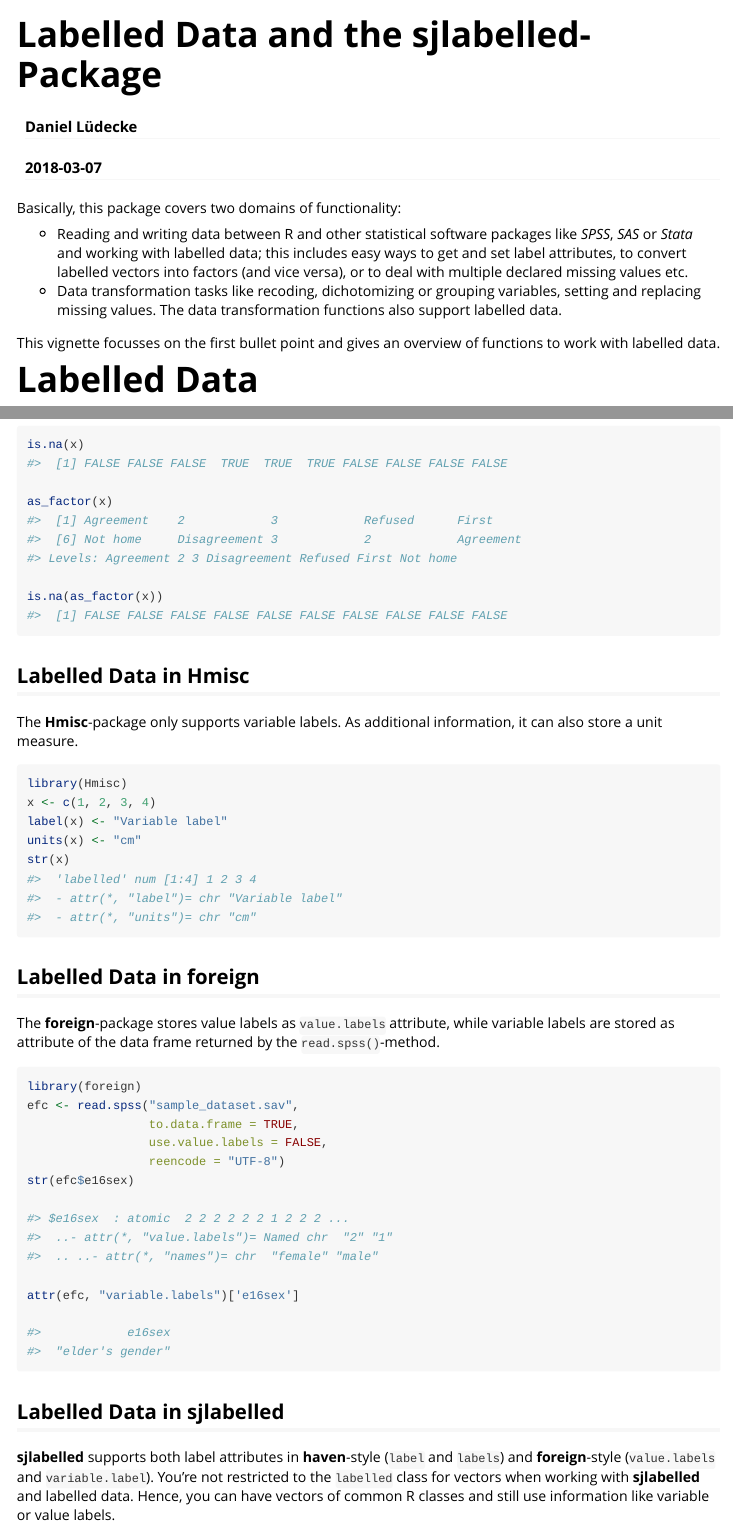
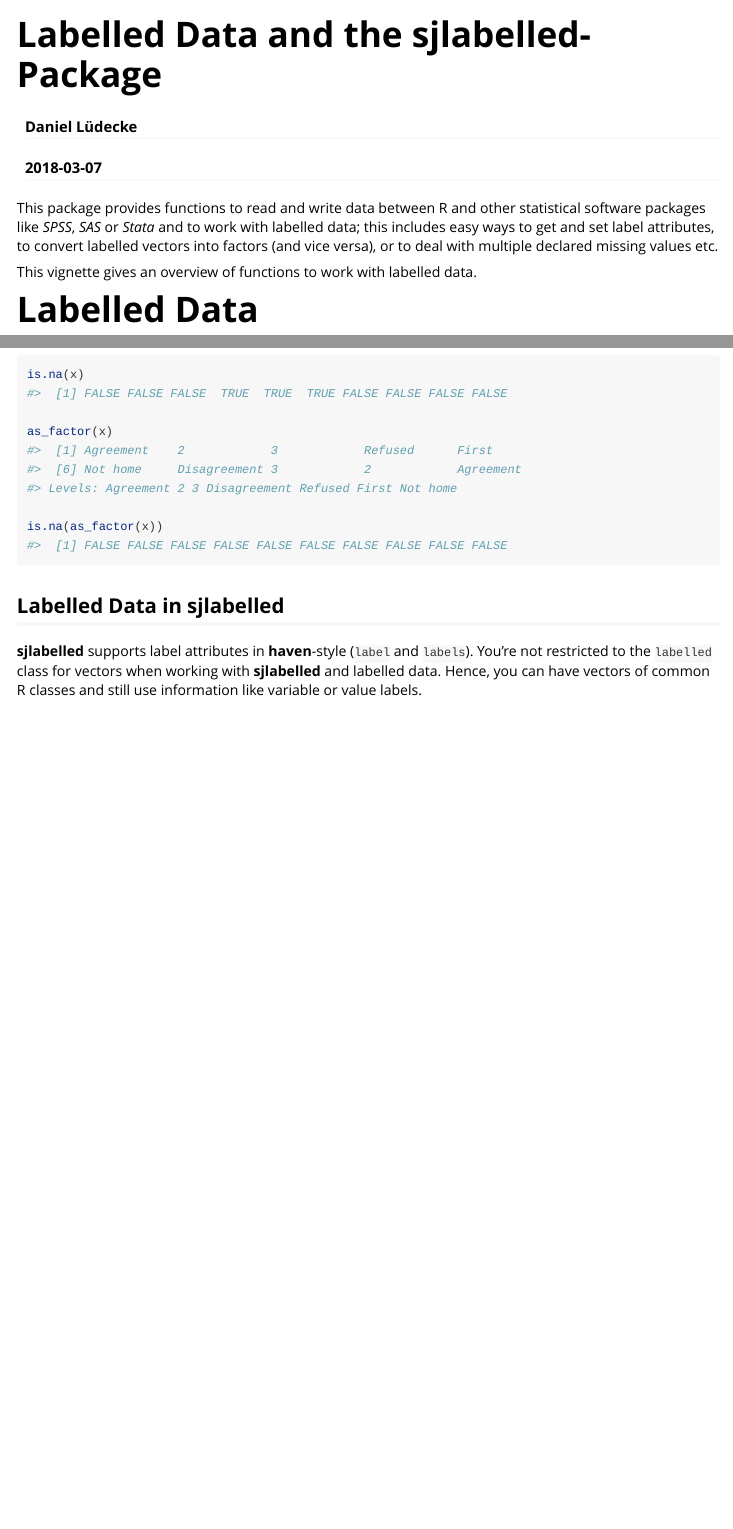
Before and after one commit to strengejacke/sjlabelled, an R Markdown document (vignettes/intro_sjlabelled.Rmd): the page in a window 1100 px wide, from its top, and a second part further down, joined at a grey line. Rendered offline with R 4.5, knitr and Pandoc, with nearby package versions; code that draws random numbers runs with fixed seeds of ours; some code elsewhere in the file could not run offline; long lines of code are wrapped.

Commit message:
update vignettes

````diff
--- a/vignettes/intro_sjlabelled.Rmd
+++ b/vignettes/intro_sjlabelled.Rmd
@@ -13,12 +13,9 @@
 knitr::opts_chunk$set(collapse = TRUE, comment = "#>")
 ```
 
-Basically, this package covers two domains of functionality:
+This package provides functions to read and write data between R and other statistical software packages like _SPSS_, _SAS_ or _Stata_ and to work with labelled data; this includes easy ways to get and set label attributes, to convert labelled vectors into factors (and vice versa), or to deal with multiple declared missing values etc.
 
-  * Reading and writing data between R and other statistical software packages like _SPSS_, _SAS_ or _Stata_ and working with labelled data; this includes easy ways to get and set label attributes, to convert labelled vectors into factors (and vice versa), or to deal with multiple declared missing values etc.
-  * Data transformation tasks like recoding, dichotomizing or grouping variables, setting and replacing missing values. The data transformation functions also support labelled data.
-
-This vignette focusses on the first bullet point and gives an overview of functions to work with labelled data.
+This vignette gives an overview of functions to work with labelled data.
 
 # Labelled Data
 
@@ -53,44 +50,9 @@
 is.na(as_factor(x))
 ```
 
-
-## Labelled Data in Hmisc
-
-The **Hmisc**-package only supports variable labels. As additional information, it can also store a unit measure.
-
-```{r message=FALSE}
-library(Hmisc)
-x <- c(1, 2, 3, 4)
-label(x) <- "Variable label"
-units(x) <- "cm"
-str(x)
-```
-
-## Labelled Data in foreign
-
-The **foreign**-package stores value labels as `value.labels` attribute, while variable labels are stored as attribute of the data frame returned by the `read.spss()`-method.
-
-```{r eval=FALSE}
-library(foreign)
-efc <- read.spss("sample_dataset.sav",
-                 to.data.frame = TRUE,
-                 use.value.labels = FALSE,
-                 reencode = "UTF-8")
-str(efc$e16sex)
-
-#> $e16sex  : atomic  2 2 2 2 2 2 1 2 2 2 ...
-#>  ..- attr(*, "value.labels")= Named chr  "2" "1"
-#>  .. ..- attr(*, "names")= chr  "female" "male"
-
-attr(efc, "variable.labels")['e16sex']
-
-#>            e16sex
-#>  "elder's gender"
-```
-
 ## Labelled Data in sjlabelled
 
-**sjlabelled** supports both label attributes in **haven**-style (`label` and `labels`) and **foreign**-style (`value.labels` and `variable.label`). You're not restricted to the `labelled` class for vectors when working with **sjlabelled** and labelled data. Hence, you can have vectors of common R classes and still use information like variable or value labels.
+**sjlabelled** supports label attributes in **haven**-style (`label` and `labels`). You're not restricted to the `labelled` class for vectors when working with **sjlabelled** and labelled data. Hence, you can have vectors of common R classes and still use information like variable or value labels.
 
 ```{r message=FALSE}
 library(sjlabelled)
````
Also changed, not shown: R/set_label.R (+9 -15 lines), vignettes/labelleddata.Rmd (+1 -1 lines).
